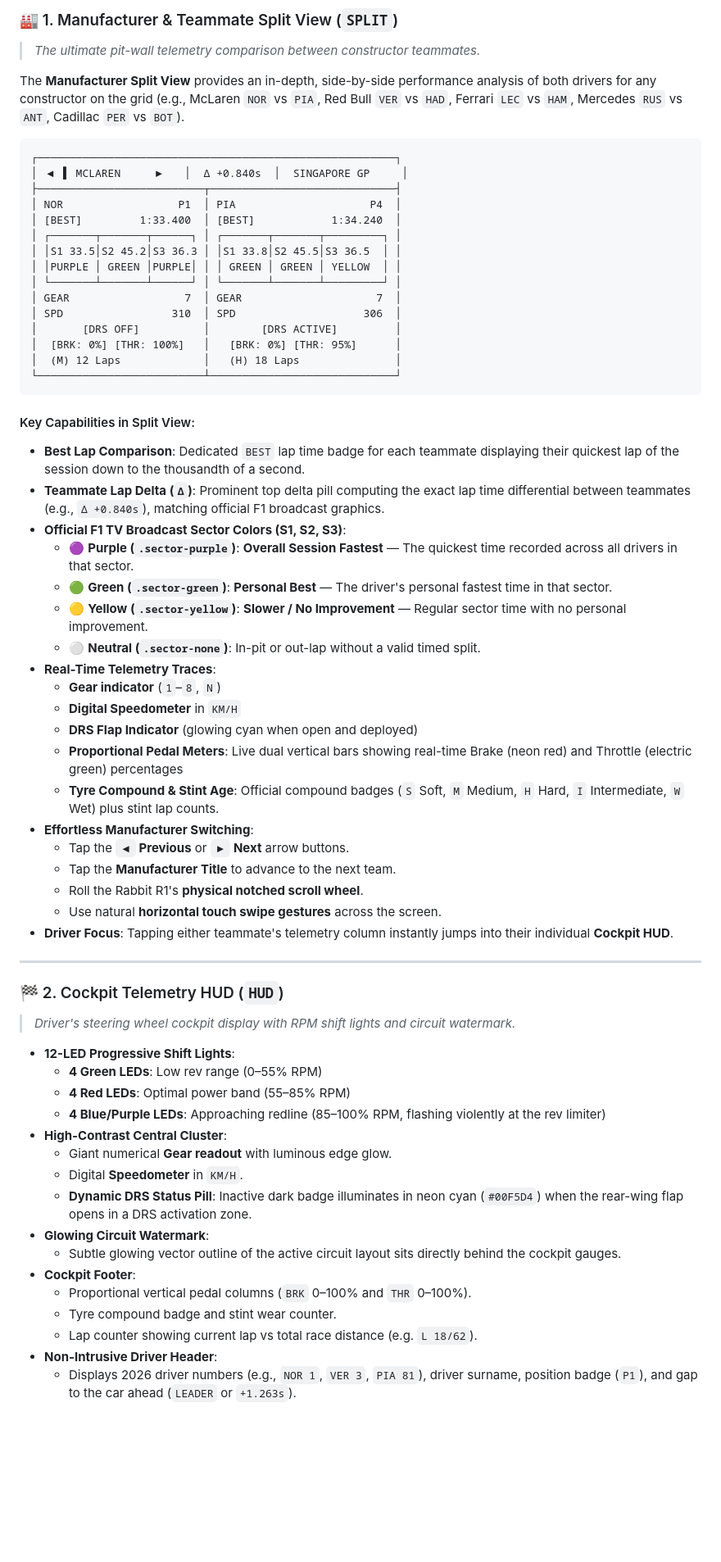
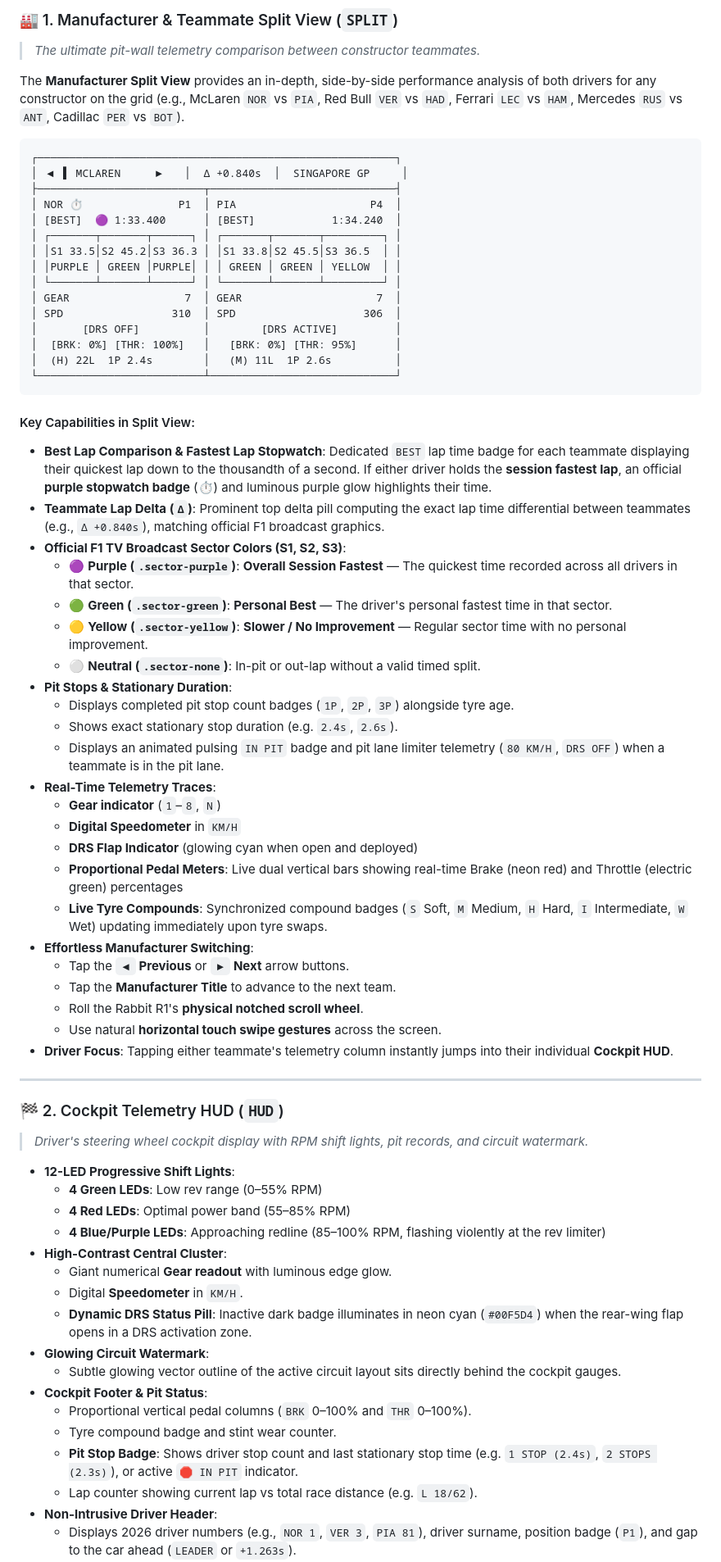
Before and after one commit to AnxAnd/RF1, a Markdown page: README.md, the part around one of its changes. Shown at 82% size. Rendered like a GitHub page; blank space fills up the shorter version.

Commit message:
Update README with pit stop tracking, duration alerts, and fastest lap documentation

````diff
--- a/README.md
+++ b/README.md
@@ -58,8 +58,8 @@ The **Manufacturer Split View** provides an in-depth, side-by-side performance a
 ┌────────────────────────────────────────────────────────┐
 │ ◀ ▌ MCLAREN     ▶   │  Δ +0.840s  │  SINGAPORE GP     │
 ├──────────────────────────┬─────────────────────────────┤
-│ NOR                  P1  │ PIA                     P4  │
-│ [BEST]         1:33.400  │ [BEST]            1:34.240  │
+│ NOR ⏱️               P1  │ PIA                     P4  │
+│ [BEST]  🟣 1:33.400      │ [BEST]            1:34.240  │
 │ ┌───────┬───────┬──────┐ │ ┌───────┬───────┬─────────┐ │
 │ │S1 33.5│S2 45.2│S3 36.3 │ │S1 33.8│S2 45.5│S3 36.5  │ │
 │ │PURPLE │ GREEN │PURPLE│ │ │ GREEN │ GREEN │ YELLOW  │ │
@@ -68,24 +68,28 @@ The **Manufacturer Split View** provides an in-depth, side-by-side performance a
 │ SPD                 310  │ SPD                    306  │
 │       [DRS OFF]          │        [DRS ACTIVE]         │
 │  [BRK: 0%] [THR: 100%]   │   [BRK: 0%] [THR: 95%]      │
-│  (M) 12 Laps             │   (H) 18 Laps               │
+│  (H) 22L  1P 2.4s        │   (M) 11L  1P 2.6s          │
 └──────────────────────────┴─────────────────────────────┘
 ```
 
 #### Key Capabilities in Split View:
-* **Best Lap Comparison**: Dedicated `BEST` lap time badge for each teammate displaying their quickest lap of the session down to the thousandth of a second.
+* **Best Lap Comparison & Fastest Lap Stopwatch**: Dedicated `BEST` lap time badge for each teammate displaying their quickest lap down to the thousandth of a second. If either driver holds the **session fastest lap**, an official **purple stopwatch badge** (⏱️) and luminous purple glow highlights their time.
 * **Teammate Lap Delta (`Δ`)**: Prominent top delta pill computing the exact lap time differential between teammates (e.g., `Δ +0.840s`), matching official F1 broadcast graphics.
 * **Official F1 TV Broadcast Sector Colors (S1, S2, S3)**:
   * 🟣 **Purple (`.sector-purple`)**: **Overall Session Fastest** — The quickest time recorded across all drivers in that sector.
   * 🟢 **Green (`.sector-green`)**: **Personal Best** — The driver's personal fastest time in that sector.
   * 🟡 **Yellow (`.sector-yellow`)**: **Slower / No Improvement** — Regular sector time with no personal improvement.
   * ⚪ **Neutral (`.sector-none`)**: In-pit or out-lap without a valid timed split.
+* **Pit Stops & Stationary Duration**:
+  * Displays completed pit stop count badges (`1P`, `2P`, `3P`) alongside tyre age.
+  * Shows exact stationary stop duration (e.g. `2.4s`, `2.6s`).
+  * Displays an animated pulsing `IN PIT` badge and pit lane limiter telemetry (`80 KM/H`, `DRS OFF`) when a teammate is in the pit lane.
 * **Real-Time Telemetry Traces**:
   * **Gear indicator** (`1`–`8`, `N`)
   * **Digital Speedometer** in `KM/H`
   * **DRS Flap Indicator** (glowing cyan when open and deployed)
   * **Proportional Pedal Meters**: Live dual vertical bars showing real-time Brake (neon red) and Throttle (electric green) percentages
-  * **Tyre Compound & Stint Age**: Official compound badges (`S` Soft, `M` Medium, `H` Hard, `I` Intermediate, `W` Wet) plus stint lap counts.
+  * **Live Tyre Compounds**: Synchronized compound badges (`S` Soft, `M` Medium, `H` Hard, `I` Intermediate, `W` Wet) updating immediately upon tyre swaps.
 * **Effortless Manufacturer Switching**:
   * Tap the **`◀` Previous** or **`▶` Next** arrow buttons.
   * Tap the **Manufacturer Title** to advance to the next team.
@@ -96,7 +100,7 @@ The **Manufacturer Split View** provides an in-depth, side-by-side performance a
 ---
 
 ### 🏁 2. Cockpit Telemetry HUD (`HUD`)
-> *Driver's steering wheel cockpit display with RPM shift lights and circuit watermark.*
+> *Driver's steering wheel cockpit display with RPM shift lights, pit records, and circuit watermark.*
 
 * **12-LED Progressive Shift Lights**:
   * **4 Green LEDs**: Low rev range (0–55% RPM)
@@ -108,9 +112,10 @@ The **Manufacturer Split View** provides an in-depth, side-by-side performance a
   * **Dynamic DRS Status Pill**: Inactive dark badge illuminates in neon cyan (`#00F5D4`) when the rear-wing flap opens in a DRS activation zone.
 * **Glowing Circuit Watermark**:
   * Subtle glowing vector outline of the active circuit layout sits directly behind the cockpit gauges.
-* **Cockpit Footer**:
+* **Cockpit Footer & Pit Status**:
   * Proportional vertical pedal columns (`BRK` 0–100% and `THR` 0–100%).
   * Tyre compound badge and stint wear counter.
+  * **Pit Stop Badge**: Shows driver stop count and last stationary stop time (e.g. `1 STOP (2.4s)`, `2 STOPS (2.3s)`), or active `🛑 IN PIT` indicator.
   * Lap counter showing current lap vs total race distance (e.g. `L 18/62`).
 * **Non-Intrusive Driver Header**:
   * Displays 2026 driver numbers (e.g., `NOR 1`, `VER 3`, `PIA 81`), driver surname, position badge (`P1`), and gap to the car ahead (`LEADER` or `+1.263s`).
````
Also changed, not shown: other parts of README.md (+19 -3 lines).
